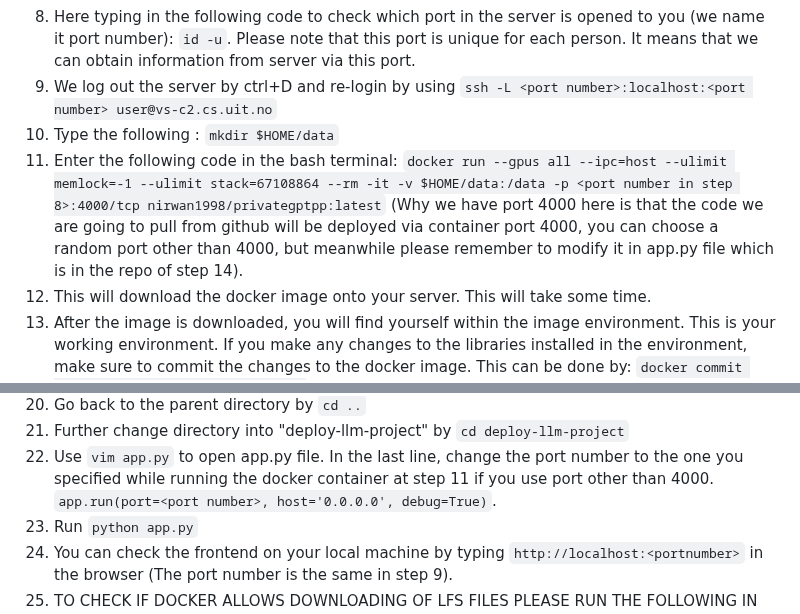
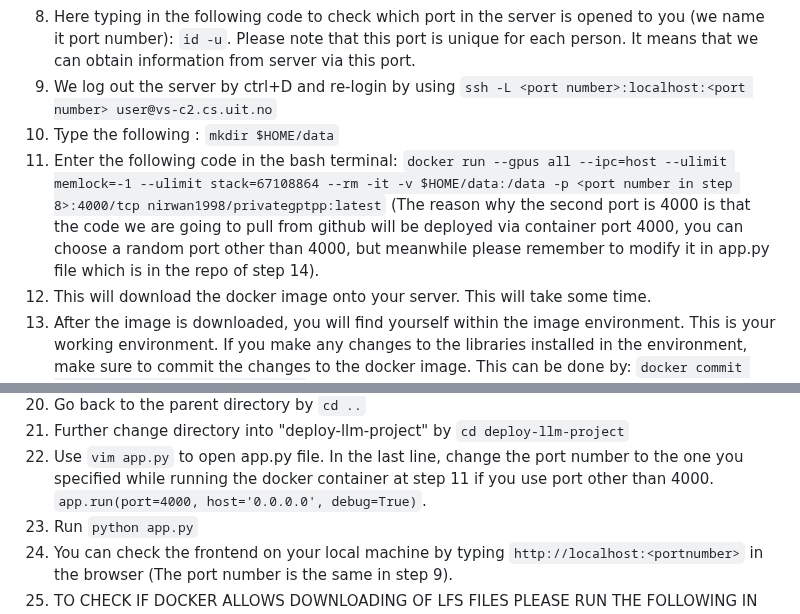
Before and after one commit to NirwanUiT/privateGPTpp, a Markdown page: README.md, 2 parts joined by grey strips. Drawn GitHub-style.

````diff
--- a/README.md
+++ b/README.md
@@ -22,7 +22,7 @@ The entire framework is divided into the frontend and the backend architectures.
 8. Here typing in the following code to check which port in the server is opened to you (we name it port number): ```id -u```. Please note that this port is unique for each person. It means that we can obtain information from server via this port.
 9. We log out the server by ctrl+D and re-login by using ```ssh -L <port number>:localhost:<port number> user@vs-c2.cs.uit.no```
 10. Type the following : ```mkdir $HOME/data```
-11. Enter the following code in the bash terminal: ```docker run --gpus all --ipc=host --ulimit memlock=-1 --ulimit stack=67108864 --rm -it -v $HOME/data:/data -p <port number in step 8>:4000/tcp nirwan1998/privategptpp:latest``` (Why we have port 4000 here is that the code we are going to pull from github will be deployed via container port 4000, you can choose a random port other than 4000, but meanwhile please remember to modify it in app.py file which is in the repo of step 14).
+11. Enter the following code in the bash terminal: ```docker run --gpus all --ipc=host --ulimit memlock=-1 --ulimit stack=67108864 --rm -it -v $HOME/data:/data -p <port number in step 8>:4000/tcp nirwan1998/privategptpp:latest``` (The reason why the second port is 4000 is that the code we are going to pull from github will be deployed via container port 4000, you can choose a random port other than 4000, but meanwhile please remember to modify it in app.py file which is in the repo of step 14).
 12. This will download the docker image onto your server. This will take some time.
 16. After the image is downloaded, you will find yourself within the image environment. This is your working environment. If you make any changes to the libraries installed in the environment, make sure to commit the changes to the docker image. This can be done by: ```docker commit <container id> <your_image_name>```
 17. Now you can clone this repository into your folder using ```git clone https://github.com/NirwanUiT/privateGPTpp.git```
@@ -38,7 +38,7 @@ The entire framework is divided into the frontend and the backend architectures.
 23. Go back to the parent directory by ```cd ..```
 24. Further change directory into "deploy-llm-project" by ```cd deploy-llm-project```
 25. Use ```vim app.py``` to open app.py file. In the last line, change the port number to the one you specified while running the docker container at step 11 if you use port other than 4000.<br>
-```app.run(port=<port number>, host='0.0.0.0', debug=True)```.
+```app.run(port=4000, host='0.0.0.0', debug=True)```.
 26. Run ```python app.py```
 27. You can check the frontend on your local machine by typing ```http://localhost:<portnumber>``` in the browser (The port number is the same in step 9).
 28. TO CHECK IF DOCKER ALLOWS DOWNLOADING OF LFS FILES PLEASE RUN THE FOLLOWING IN THE "models" FOLDER:
````
